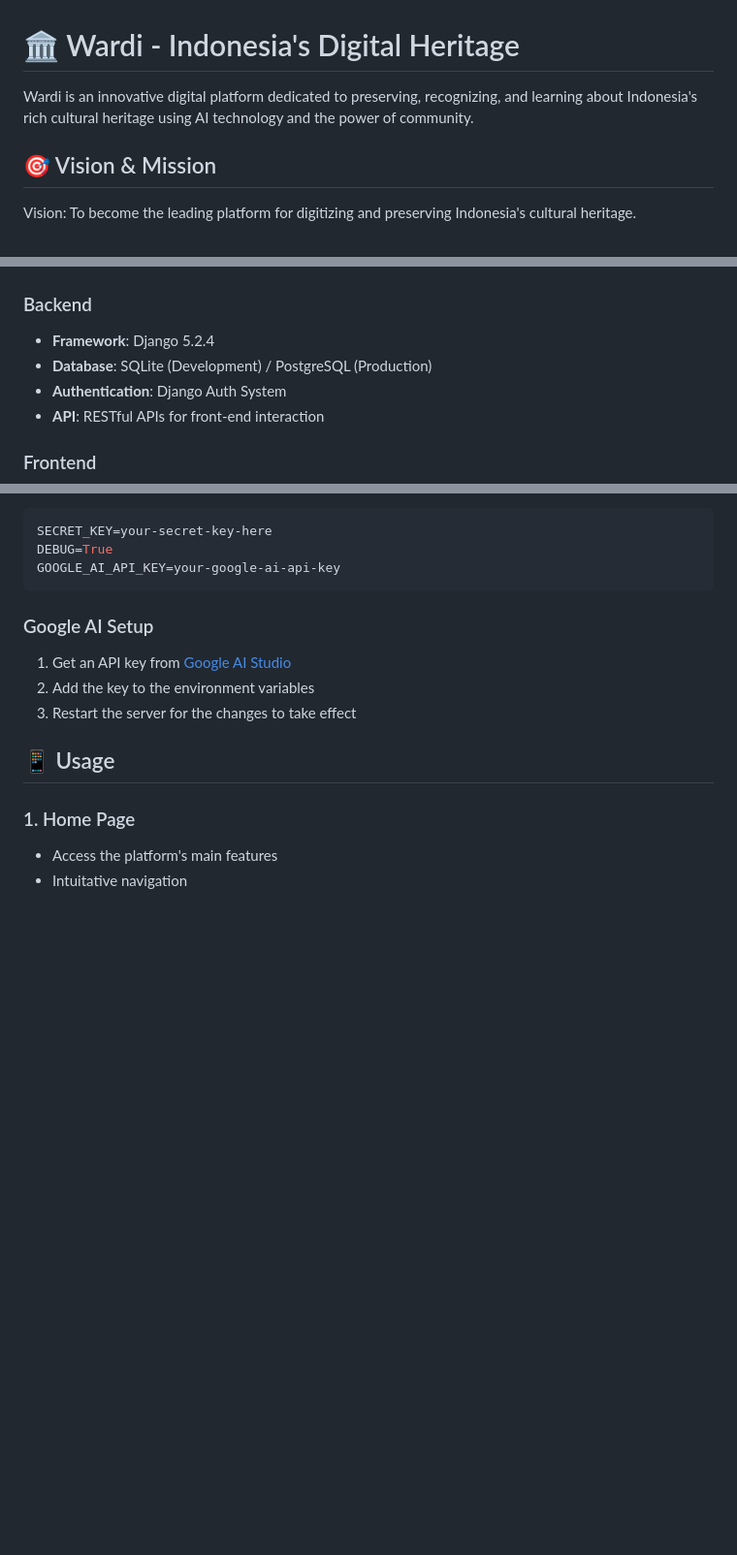
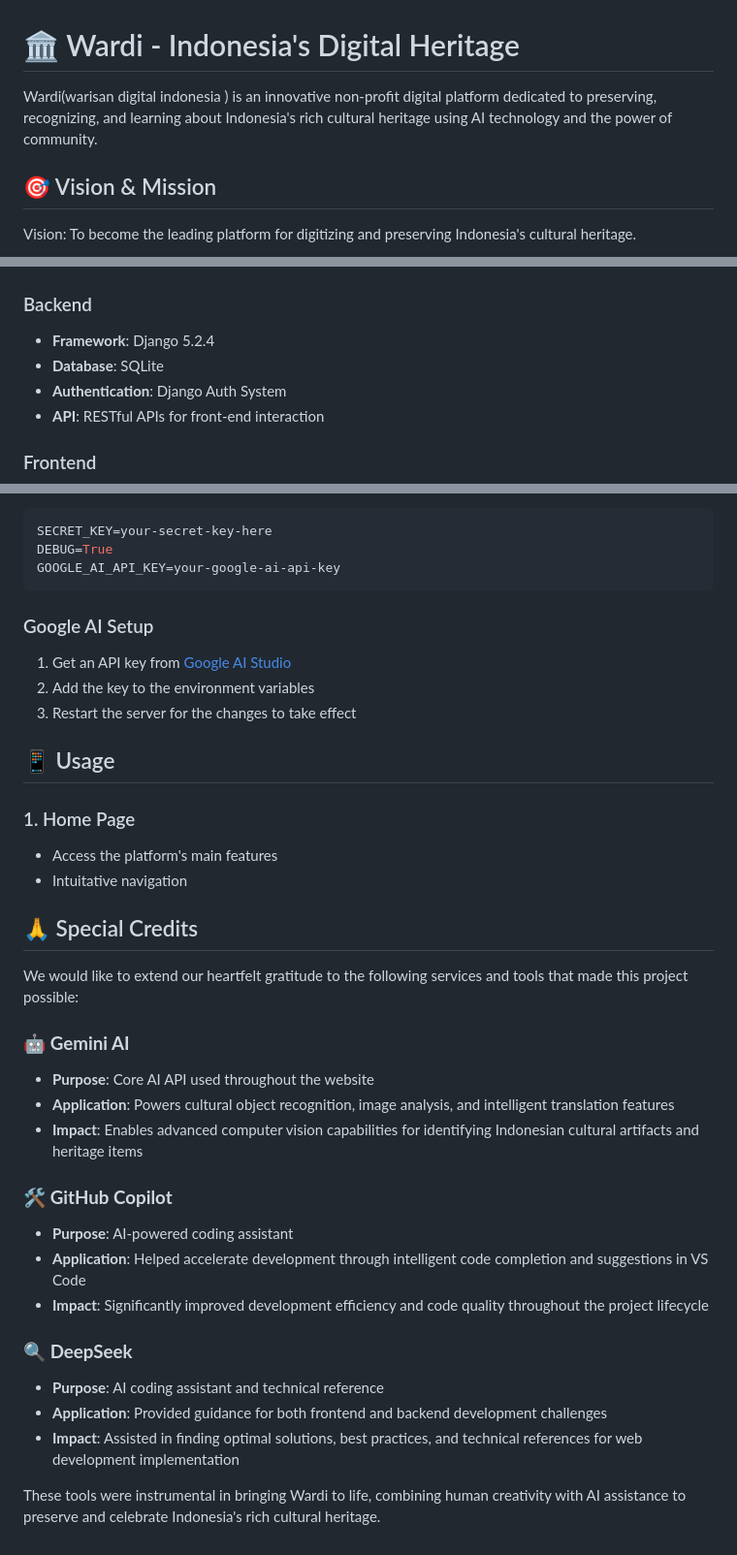
Before and after one commit to JordiTBA/garuda, a Markdown page: README.md, 3 parts joined by grey strips. Shown at 97% size. GitHub-like rendering; blank space fills up the shorter version.

Commit message:
Update README.md to include project name in full and add special credits for AI tools used in development

```diff
--- a/README.md
+++ b/README.md
@@ -1,6 +1,6 @@
 # 🏛️ Wardi - Indonesia's Digital Heritage
 
-Wardi is an innovative digital platform dedicated to preserving, recognizing, and learning about Indonesia's rich cultural heritage using AI technology and the power of community.
+Wardi(warisan digital indonesia ) is an innovative non-profit digital platform dedicated to preserving, recognizing, and learning about Indonesia's rich cultural heritage using AI technology and the power of community.
 
 ## 🎯 Vision & Mission
 
@@ -43,7 +43,7 @@ Vision: To become the leading platform for digitizing and preserving Indonesia's
 
 ### Backend
 - **Framework**: Django 5.2.4
-- **Database**: SQLite (Development) / PostgreSQL (Production)
+- **Database**: SQLite
 - **Authentication**: Django Auth System
 - **API**: RESTful APIs for front-end interaction
 
@@ -158,3 +158,24 @@ GOOGLE_AI_API_KEY=your-google-ai-api-key
 ### 1. Home Page
 - Access the platform's main features
 - Intuitative navigation
+
+## 🙏 Special Credits
+
+We would like to extend our heartfelt gratitude to the following services and tools that made this project possible:
+
+### 🤖 **Gemini AI**
+- **Purpose**: Core AI API used throughout the website
+- **Application**: Powers cultural object recognition, image analysis, and intelligent translation features
+- **Impact**: Enables advanced computer vision capabilities for identifying Indonesian cultural artifacts and heritage items
+
+### 🛠️ **GitHub Copilot**
+- **Purpose**: AI-powered coding assistant
+- **Application**: Helped accelerate development through intelligent code completion and suggestions in VS Code
+- **Impact**: Significantly improved development efficiency and code quality throughout the project lifecycle
+
+### 🔍 **DeepSeek**
+- **Purpose**: AI coding assistant and technical reference
+- **Application**: Provided guidance for both frontend and backend development challenges
+- **Impact**: Assisted in finding optimal solutions, best practices, and technical references for web development implementation
+
+These tools were instrumental in bringing Wardi to life, combining human creativity with AI assistance to preserve and celebrate Indonesia's rich cultural heritage.
```
